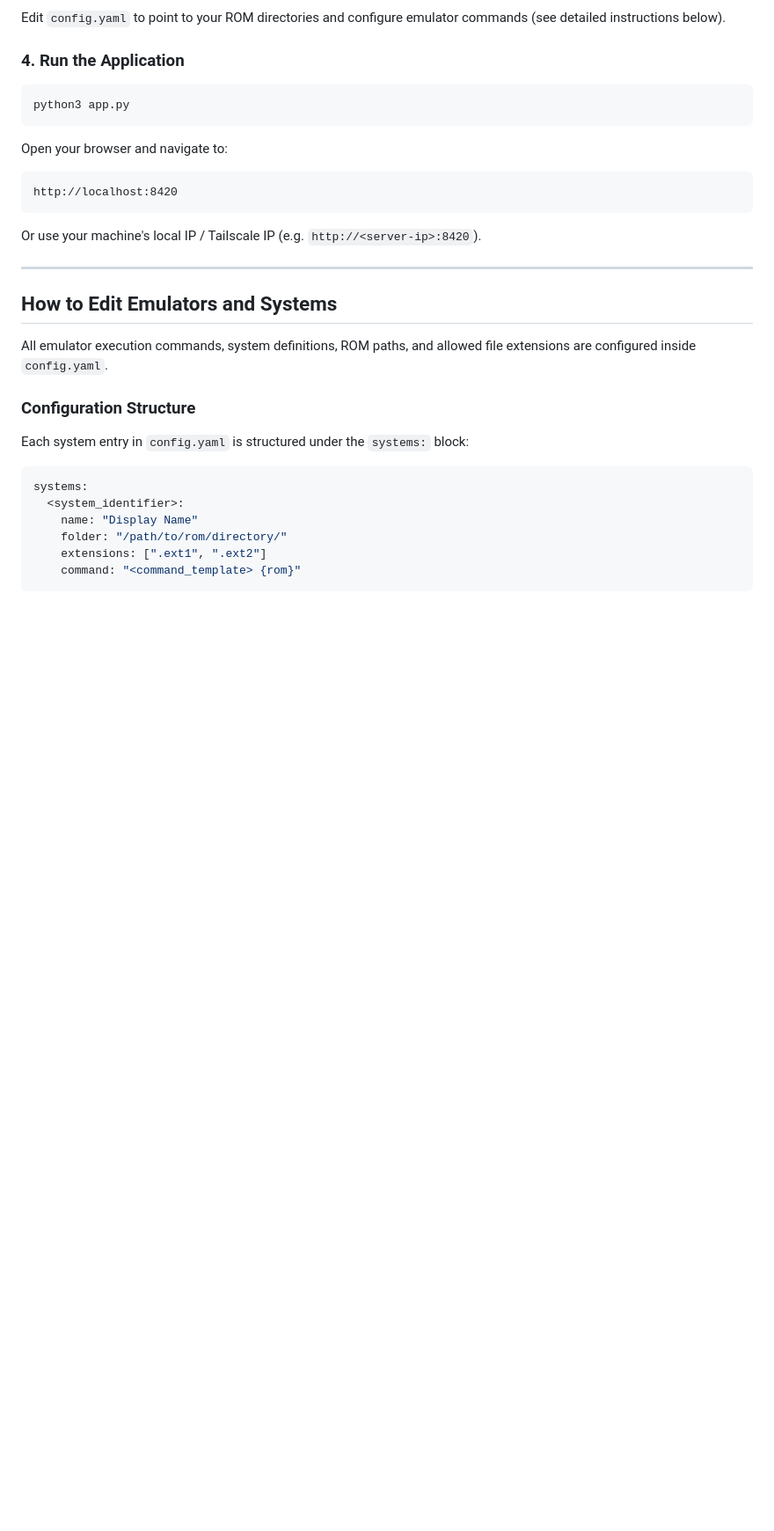
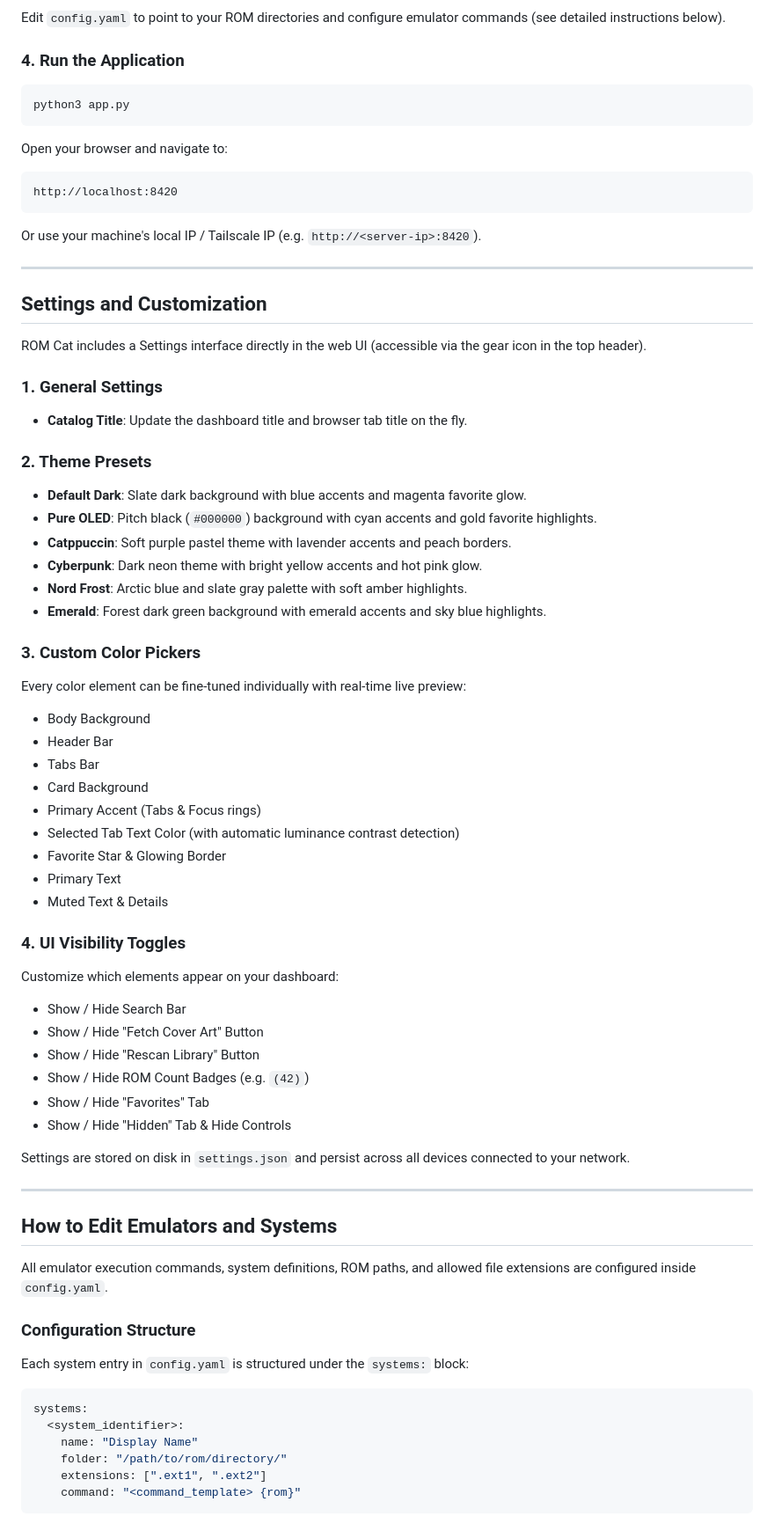
Before and after one commit to PlasmaDrifter/Emulator-Web-Catelog, a Markdown page: README.md, the part around the change printed below. Shown: that part at 88% size. GitHub-like rendering; blank space fills up the shorter version.

````diff
--- a/README.md
+++ b/README.md
@@ -67,6 +77,46 @@ Open your browser and navigate to:
 http://localhost:8420
 ```
 Or use your machine's local IP / Tailscale IP (e.g. `http://<server-ip>:8420`).
+
+---
+
+## Settings and Customization
+
+ROM Cat includes a Settings interface directly in the web UI (accessible via the gear icon in the top header).
+
+### 1. General Settings
+- **Catalog Title**: Update the dashboard title and browser tab title on the fly.
+
+### 2. Theme Presets
+- **Default Dark**: Slate dark background with blue accents and magenta favorite glow.
+- **Pure OLED**: Pitch black (`#000000`) background with cyan accents and gold favorite highlights.
+- **Catppuccin**: Soft purple pastel theme with lavender accents and peach borders.
+- **Cyberpunk**: Dark neon theme with bright yellow accents and hot pink glow.
+- **Nord Frost**: Arctic blue and slate gray palette with soft amber highlights.
+- **Emerald**: Forest dark green background with emerald accents and sky blue highlights.
+
+### 3. Custom Color Pickers
+Every color element can be fine-tuned individually with real-time live preview:
+- Body Background
+- Header Bar
+- Tabs Bar
+- Card Background
+- Primary Accent (Tabs & Focus rings)
+- Selected Tab Text Color (with automatic luminance contrast detection)
+- Favorite Star & Glowing Border
+- Primary Text
+- Muted Text & Details
+
+### 4. UI Visibility Toggles
+Customize which elements appear on your dashboard:
+- Show / Hide Search Bar
+- Show / Hide "Fetch Cover Art" Button
+- Show / Hide "Rescan Library" Button
+- Show / Hide ROM Count Badges (e.g. `(42)`)
+- Show / Hide "Favorites" Tab
+- Show / Hide "Hidden" Tab & Hide Controls
+
+Settings are stored on disk in `settings.json` and persist across all devices connected to your network.
 
 ---
 
````
Also changed, not shown: other parts of README.md (+21 -103 lines), screenshots/catalog.jpg, screenshots/nord.jpg (added), screenshots/settings.png (added), 1 other file.
